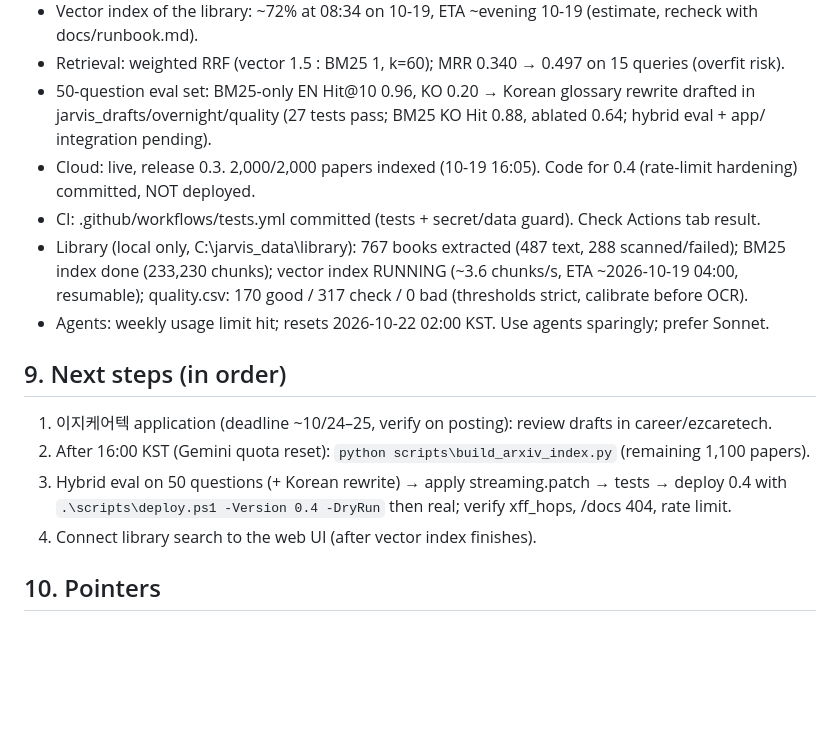
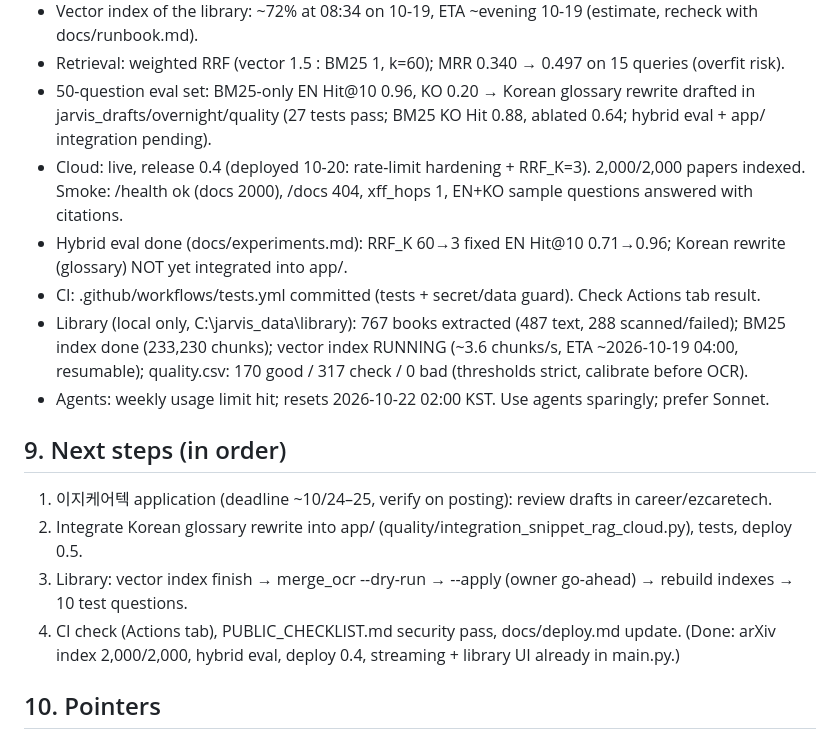
Before and after one commit to ten-infosec/jarvis, a Markdown page: CLAUDE.md, the part around the change. GitHub-like rendering; blank space fills up the shorter version.

Commit message:
Update CLAUDE.md: cloud 0.4 deployed, next steps

```diff
--- a/CLAUDE.md
+++ b/CLAUDE.md
@@ -86,7 +86,8 @@ Run agents sparingly (usage limits). Reviews must be independent of the worker.
 - Vector index of the library: ~72% at 08:34 on 10-19, ETA ~evening 10-19 (estimate, recheck with docs/runbook.md).
 - Retrieval: weighted RRF (vector 1.5 : BM25 1, k=60); MRR 0.340 → 0.497 on 15 queries (overfit risk).
 - 50-question eval set: BM25-only EN Hit@10 0.96, KO 0.20 → Korean glossary rewrite drafted in jarvis_drafts/overnight/quality (27 tests pass; BM25 KO Hit 0.88, ablated 0.64; hybrid eval + app/ integration pending).
-- Cloud: live, release 0.3. 2,000/2,000 papers indexed (10-19 16:05). Code for 0.4 (rate-limit hardening) committed, NOT deployed.
+- Cloud: live, release 0.4 (deployed 10-20: rate-limit hardening + RRF_K=3). 2,000/2,000 papers indexed. Smoke: /health ok (docs 2000), /docs 404, xff_hops 1, EN+KO sample questions answered with citations.
+- Hybrid eval done (docs/experiments.md): RRF_K 60→3 fixed EN Hit@10 0.71→0.96; Korean rewrite (glossary) NOT yet integrated into app/.
 - CI: .github/workflows/tests.yml committed (tests + secret/data guard). Check Actions tab result.
 - Library (local only, C:\jarvis_data\library): 767 books extracted (487 text, 288 scanned/failed);
   BM25 index done (233,230 chunks); vector index RUNNING (~3.6 chunks/s, ETA ~2026-10-19 04:00, resumable);
@@ -95,10 +96,10 @@ Run agents sparingly (usage limits). Reviews must be independent of the worker.
 
 ## 9. Next steps (in order)
 1. 이지케어텍 application (deadline ~10/24–25, verify on posting): review drafts in career/ezcaretech.
-2. After 16:00 KST (Gemini quota reset): `python scripts\build_arxiv_index.py` (remaining 1,100 papers).
-3. Hybrid eval on 50 questions (+ Korean rewrite) → apply streaming.patch → tests → deploy 0.4 with
-   `.\scripts\deploy.ps1 -Version 0.4 -DryRun` then real; verify xff_hops, /docs 404, rate limit.
-4. Connect library search to the web UI (after vector index finishes).
+2. Integrate Korean glossary rewrite into app/ (quality/integration_snippet_rag_cloud.py), tests, deploy 0.5.
+3. Library: vector index finish → merge_ocr --dry-run → --apply (owner go-ahead) → rebuild indexes → 10 test questions.
+4. CI check (Actions tab), PUBLIC_CHECKLIST.md security pass, docs/deploy.md update.
+(Done: arXiv index 2,000/2,000, hybrid eval, deploy 0.4, streaming + library UI already in main.py.)
 
 ## 10. Pointers
 - Experiments: docs/experiments.md · Deploy & incidents: docs/deploy.md
```
